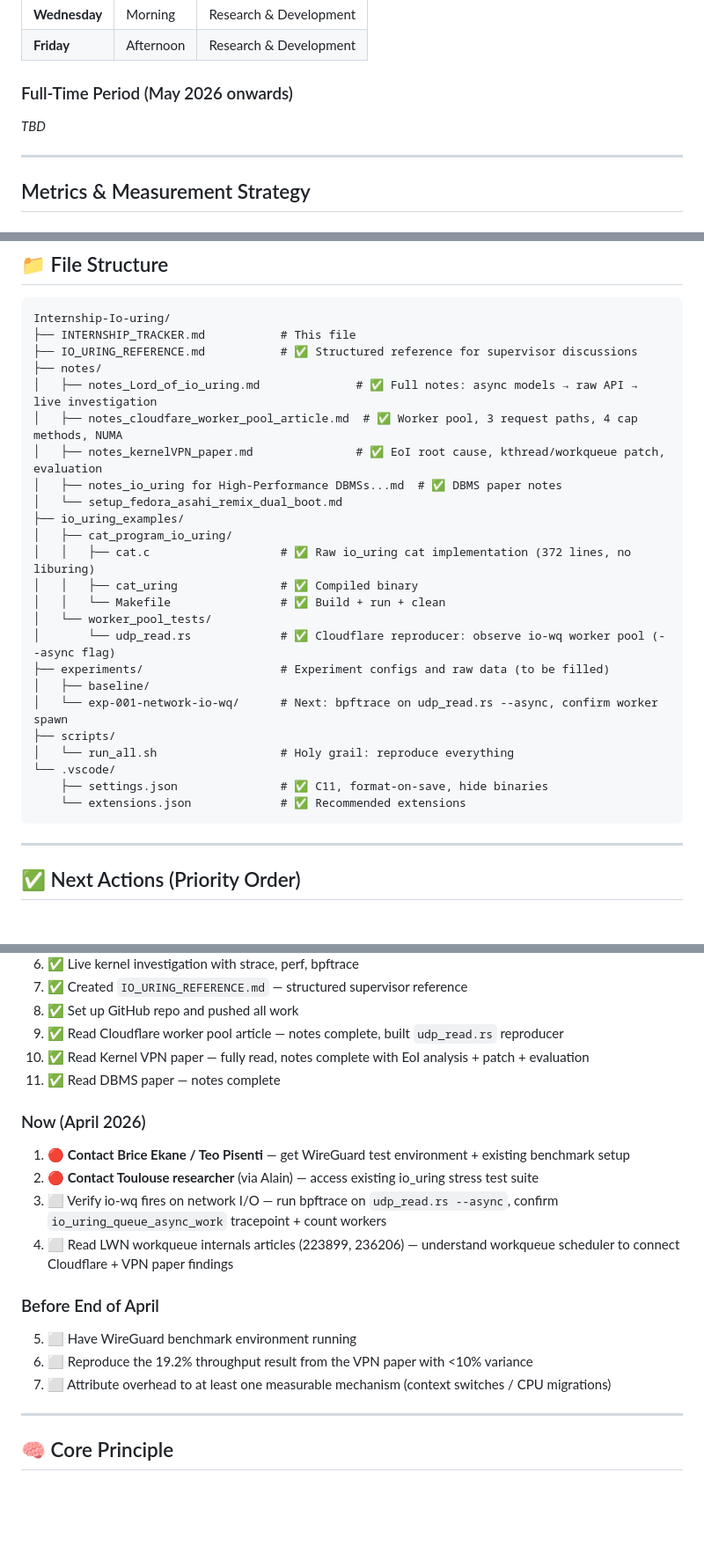
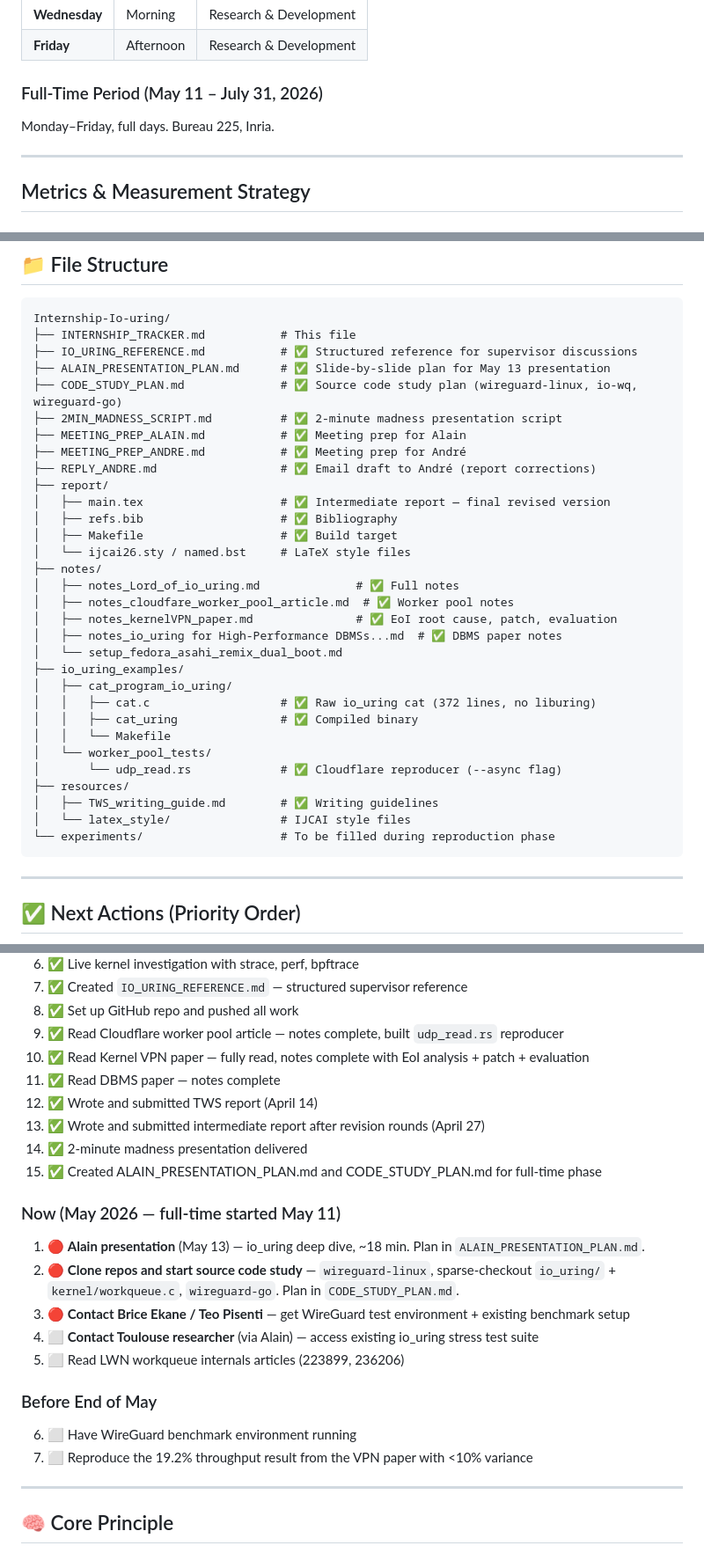
Before and after one commit to AnasAEA/wireguard-receive-path, a Markdown page: INTERNSHIP_TRACKER.md, 3 parts joined by grey strips. Shown at 88% size. Drawn GitHub-style; blank space fills up the shorter version.

Commit message:
May 11: Update tracker — reports submitted, full-time started, next actions updated

````diff
--- a/INTERNSHIP_TRACKER.md
+++ b/INTERNSHIP_TRACKER.md
@@ -73,8 +74,8 @@ Characterize workqueue scheduling overhead in the Linux kernel and explain the p
 | **Wednesday** | Morning | Research & Development |
 | **Friday** | Afternoon | Research & Development |
 
-### Full-Time Period (May 2026 onwards)
-*TBD*
+### Full-Time Period (May 11 – July 31, 2026)
+Monday–Friday, full days. Bureau 225, Inria.
 
 ---
 
@@ -495,27 +533,34 @@ Characterize workqueue scheduling overhead in the Linux kernel and explain the p
 Internship-Io-uring/
 ├── INTERNSHIP_TRACKER.md           # This file
 ├── IO_URING_REFERENCE.md           # ✅ Structured reference for supervisor discussions
+├── ALAIN_PRESENTATION_PLAN.md      # ✅ Slide-by-slide plan for May 13 presentation
+├── CODE_STUDY_PLAN.md              # ✅ Source code study plan (wireguard-linux, io-wq, wireguard-go)
+├── 2MIN_MADNESS_SCRIPT.md          # ✅ 2-minute madness presentation script
+├── MEETING_PREP_ALAIN.md           # ✅ Meeting prep for Alain
+├── MEETING_PREP_ANDRE.md           # ✅ Meeting prep for André
+├── REPLY_ANDRE.md                  # ✅ Email draft to André (report corrections)
+├── report/
+│   ├── main.tex                    # ✅ Intermediate report — final revised version
+│   ├── refs.bib                    # ✅ Bibliography
+│   ├── Makefile                    # ✅ Build target
+│   └── ijcai26.sty / named.bst     # LaTeX style files
 ├── notes/
-│   ├── notes_Lord_of_io_uring.md              # ✅ Full notes: async models → raw API → live investigation
-│   ├── notes_cloudfare_worker_pool_article.md  # ✅ Worker pool, 3 request paths, 4 cap methods, NUMA
-│   ├── notes_kernelVPN_paper.md               # ✅ EoI root cause, kthread/workqueue patch, evaluation
+│   ├── notes_Lord_of_io_uring.md              # ✅ Full notes
+│   ├── notes_cloudfare_worker_pool_article.md  # ✅ Worker pool notes
+│   ├── notes_kernelVPN_paper.md               # ✅ EoI root cause, patch, evaluation
 │   ├── notes_io_uring for High-Performance DBMSs...md  # ✅ DBMS paper notes
 │   └── setup_fedora_asahi_remix_dual_boot.md
 ├── io_uring_examples/
 │   ├── cat_program_io_uring/
-│   │   ├── cat.c                   # ✅ Raw io_uring cat implementation (372 lines, no liburing)
+│   │   ├── cat.c                   # ✅ Raw io_uring cat (372 lines, no liburing)
 │   │   ├── cat_uring               # ✅ Compiled binary
-│   │   └── Makefile                # ✅ Build + run + clean
+│   │   └── Makefile
 │   └── worker_pool_tests/
-│       └── udp_read.rs             # ✅ Cloudflare reproducer: observe io-wq worker pool (--async flag)
-├── experiments/                    # Experiment configs and raw data (to be filled)
-│   ├── baseline/
-│   └── exp-001-network-io-wq/      # Next: bpftrace on udp_read.rs --async, confirm worker spawn
-├── scripts/
-│   └── run_all.sh                  # Holy grail: reproduce everything
-└── .vscode/
-    ├── settings.json               # ✅ C11, format-on-save, hide binaries
-    └── extensions.json             # ✅ Recommended extensions
+│       └── udp_read.rs             # ✅ Cloudflare reproducer (--async flag)
+├── resources/
+│   ├── TWS_writing_guide.md        # ✅ Writing guidelines
+│   └── latex_style/                # IJCAI style files
+└── experiments/                    # To be filled during reproduction phase
 ```
 
 ---
@@ -534,17 +579,21 @@ Internship-Io-uring/
 9. ✅ Read Cloudflare worker pool article — notes complete, built `udp_read.rs` reproducer
 10. ✅ Read Kernel VPN paper — fully read, notes complete with EoI analysis + patch + evaluation
 11. ✅ Read DBMS paper — notes complete
+12. ✅ Wrote and submitted TWS report (April 14)
+13. ✅ Wrote and submitted intermediate report after revision rounds (April 27)
+14. ✅ 2-minute madness presentation delivered
+15. ✅ Created ALAIN_PRESENTATION_PLAN.md and CODE_STUDY_PLAN.md for full-time phase
 
-### Now (April 2026)
-1. 🔴 **Contact Brice Ekane / Teo Pisenti** — get WireGuard test environment + existing benchmark setup
-2. 🔴 **Contact Toulouse researcher** (via Alain) — access existing io_uring stress test suite
-3. ⬜ Verify io-wq fires on network I/O — run bpftrace on `udp_read.rs --async`, confirm `io_uring_queue_async_work` tracepoint + count workers
-4. ⬜ Read LWN workqueue internals articles (223899, 236206) — understand workqueue scheduler to connect Cloudflare + VPN paper findings
+### Now (May 2026 — full-time started May 11)
+1. 🔴 **Alain presentation** (May 13) — io_uring deep dive, ~18 min. Plan in `ALAIN_PRESENTATION_PLAN.md`.
+2. 🔴 **Clone repos and start source code study** — `wireguard-linux`, sparse-checkout `io_uring/` + `kernel/workqueue.c`, `wireguard-go`. Plan in `CODE_STUDY_PLAN.md`.
+3. 🔴 **Contact Brice Ekane / Teo Pisenti** — get WireGuard test environment + existing benchmark setup
+4. ⬜ **Contact Toulouse researcher** (via Alain) — access existing io_uring stress test suite
+5. ⬜ Read LWN workqueue internals articles (223899, 236206)
 
-### Before End of April
-5. ⬜ Have WireGuard benchmark environment running
-6. ⬜ Reproduce the 19.2% throughput result from the VPN paper with <10% variance
-7. ⬜ Attribute overhead to at least one measurable mechanism (context switches / CPU migrations)
+### Before End of May
+6. ⬜ Have WireGuard benchmark environment running
+7. ⬜ Reproduce the 19.2% throughput result from the VPN paper with <10% variance
 
 ---
 
````
Also changed, not shown: other parts of INTERNSHIP_TRACKER.md (+42 -4 lines).
